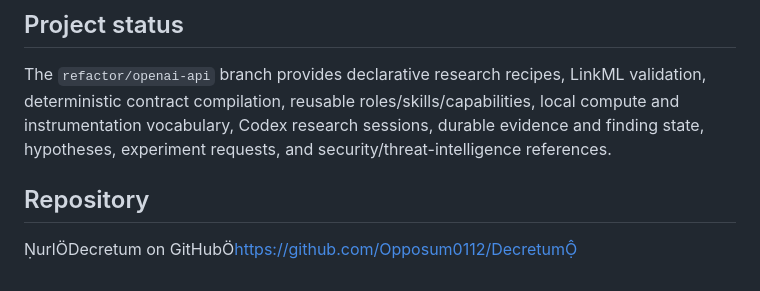
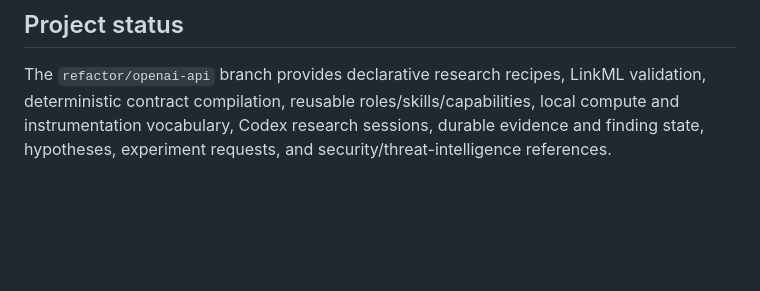
Before and after one commit to Opposum0112/Decretum, a Markdown page: README.md, the part around the change. Rendered like a GitHub page; blank space fills up the shorter version.

Commit message:
Remove repository section from README

```diff
--- a/README.md
+++ b/README.md
@@ -225,7 +225,3 @@ tests/        Regression tests
 ## Project status
 
 The `refactor/openai-api` branch provides declarative research recipes, LinkML validation, deterministic contract compilation, reusable roles/skills/capabilities, local compute and instrumentation vocabulary, Codex research sessions, durable evidence and finding state, hypotheses, experiment requests, and security/threat-intelligence references.
-
-## Repository
-
-urlDecretum on GitHubhttps://github.com/Opposum0112/Decretum
```
